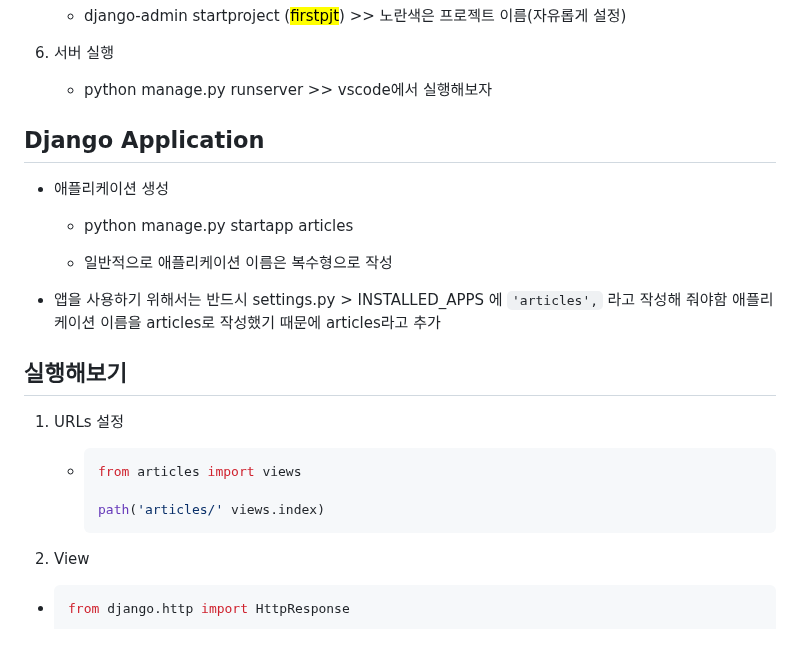
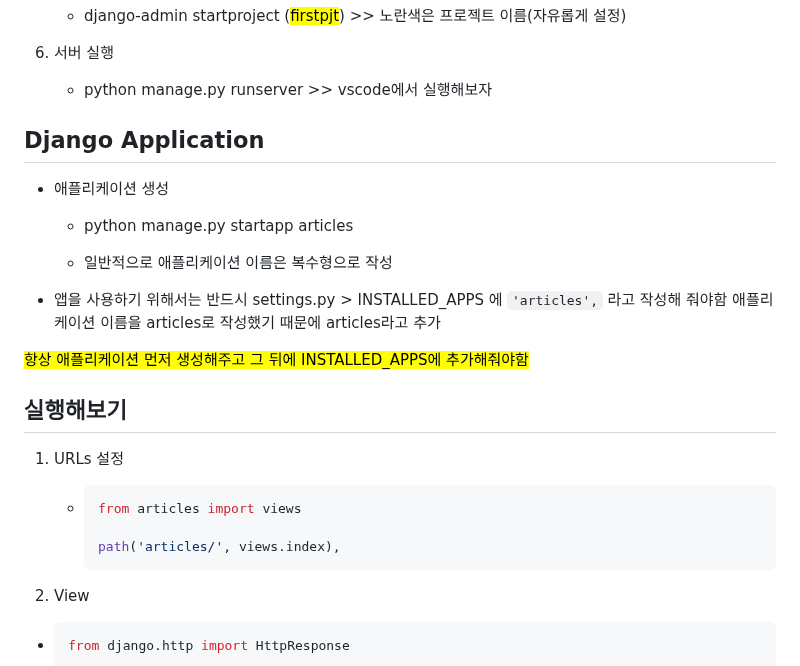
Before and after one commit to SWan9710/git_hub, a Markdown page: django_theory/django(tuto).md, the part around one of its changes. Rendered like a GitHub page; blank space fills up the shorter version.

Commit message:
230314 modified django theory

````diff
--- a/django_theory/django(tuto).md
+++ b/django_theory/django(tuto).md
@@ -86,8 +84,6 @@
 
    - python manage.py runserver >> vscode에서 실행해보자
 
-
-
 ## Django Application
 
 - 애플리케이션 생성
@@ -98,7 +94,7 @@
 
 - 앱을 사용하기 위해서는 반드시 settings.py > INSTALLED_APPS 에 `'articles',` 라고 작성해 줘야함 애플리케이션 이름을 articles로 작성했기 때문에 articles라고 추가
 
-
+<mark>항상 애플리케이션 먼저 생성해주고 그 뒤에 INSTALLED_APPS에 추가해줘야함</mark>
 
 ## 실행해보기
 
@@ -107,7 +103,7 @@
    - ```python
      from articles import views
 
-     path('articles/' views.index)
+     path('articles/', views.index),
      ```
 
 2. View
````
Also changed, not shown: other parts of django_theory/django(tuto).md (+0 -2 lines).
